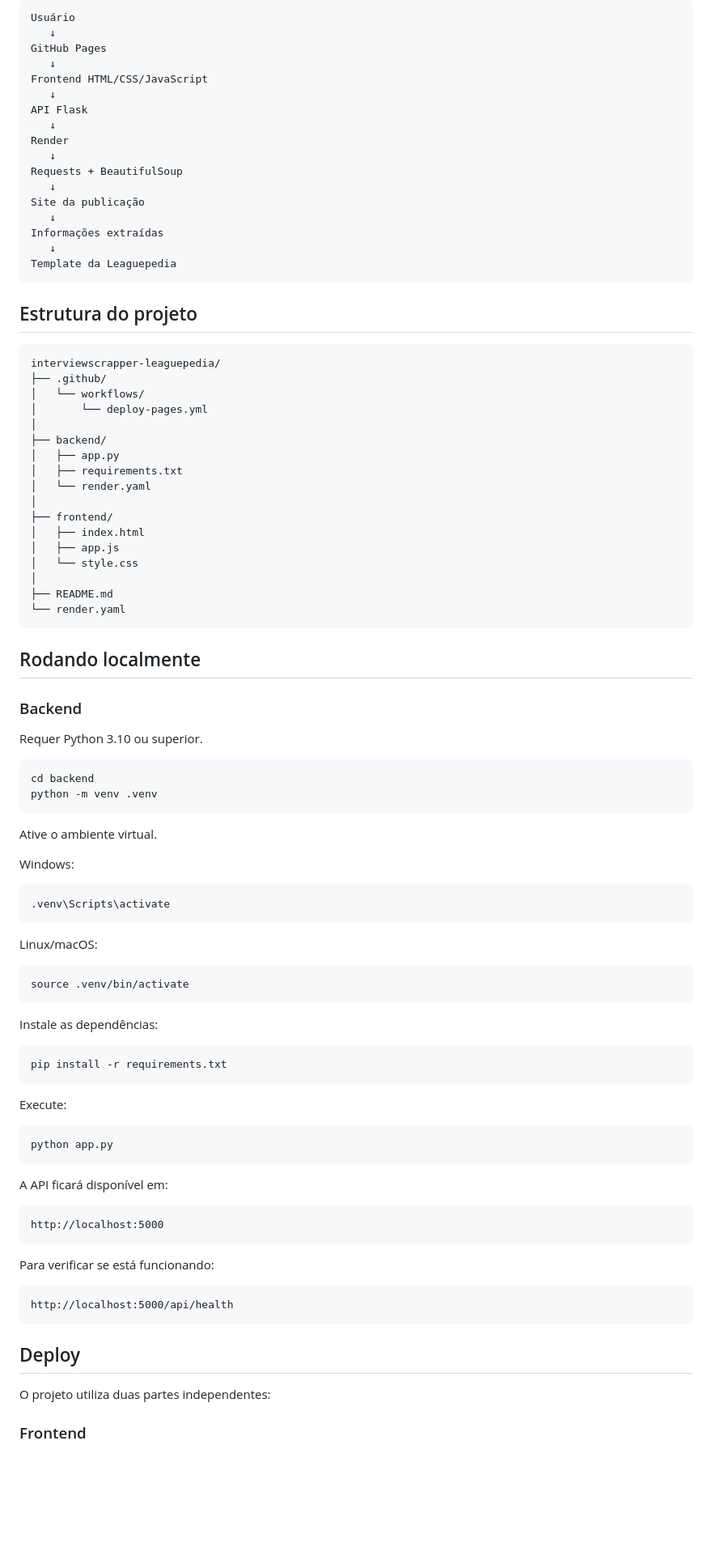
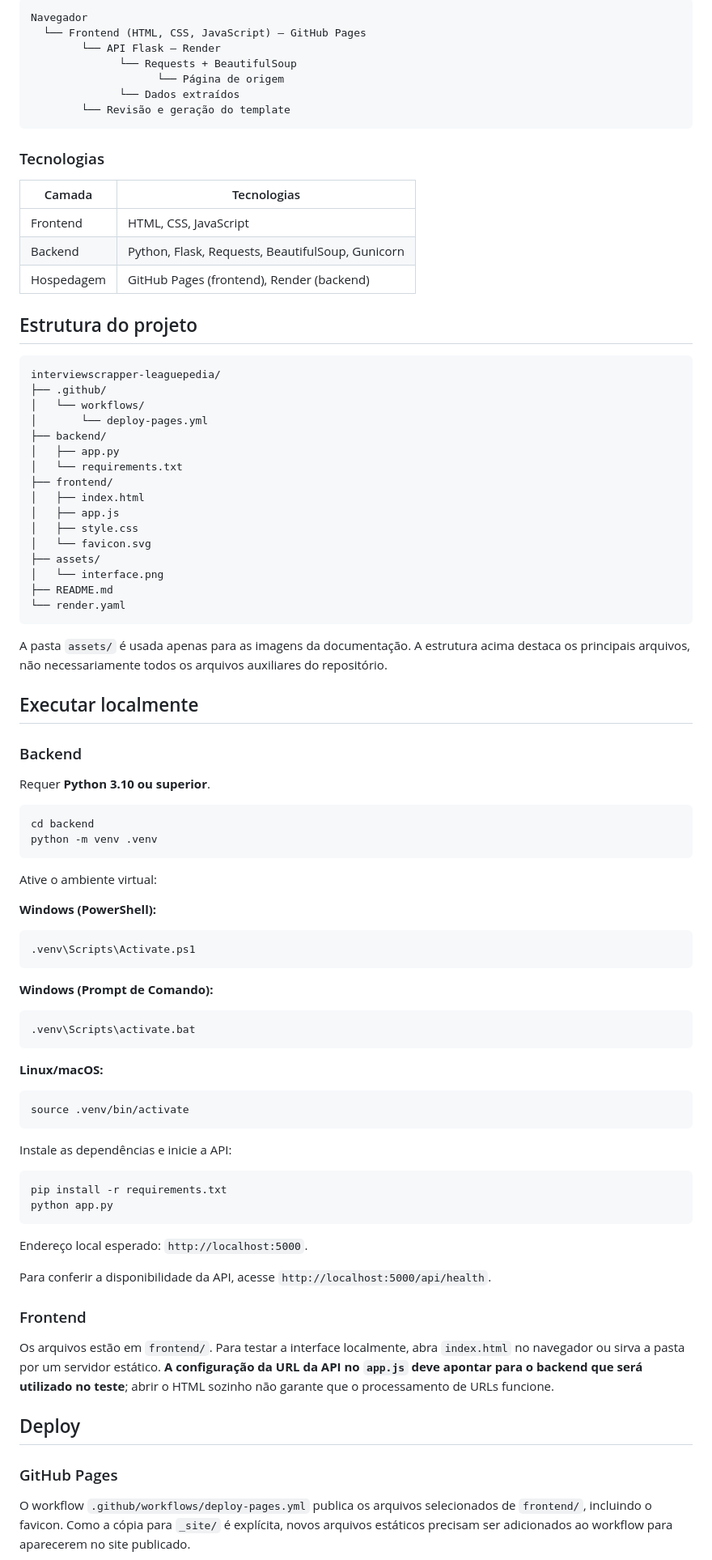
Before and after one commit to ghsaueressig/interviewscrapper-leaguepedia, a Markdown page: README.md, the part around the change printed below. Shown: that part at 81% size. Drawn GitHub-style; blank space fills up the shorter version.

Commit message:
docs: refresh README with interface preview

````diff
--- a/README.md
+++ b/README.md
@@ -112,22 +84,20 @@ Antes do template, a ferramenta mostra uma prévia das informações identificad
 ```text
-Usuário
-   ↓
-GitHub Pages
-   ↓
-Frontend HTML/CSS/JavaScript
-   ↓
-API Flask
-   ↓
-Render
-   ↓
-Requests + BeautifulSoup
-   ↓
-Site da publicação
-   ↓
-Informações extraídas
-   ↓
-Template da Leaguepedia
+Navegador
+  └── Frontend (HTML, CSS, JavaScript) — GitHub Pages
+        └── API Flask — Render
+              └── Requests + BeautifulSoup
+                    └── Página de origem
+              └── Dados extraídos
+        └── Revisão e geração do template
 ```
+
+### Tecnologias
+
+| Camada | Tecnologias |
+| --- | --- |
+| Frontend | HTML, CSS, JavaScript |
+| Backend | Python, Flask, Requests, BeautifulSoup, Gunicorn |
+| Hospedagem | GitHub Pages (frontend), Render (backend) |
 
 ## Estrutura do projeto
 
@@ -136,73 +106,71 @@ interviewscrapper-leaguepedia/
 ├── .github/
 │   └── workflows/
 │       └── deploy-pages.yml
-│
 ├── backend/
 │   ├── app.py
-│   ├── requirements.txt
-│   └── render.yaml
-│
+│   └── requirements.txt
 ├── frontend/
 │   ├── index.html
 │   ├── app.js
-│   └── style.css
-│
+│   ├── style.css
+│   └── favicon.svg
+├── assets/
+│   └── interface.png
 ├── README.md
 └── render.yaml
 ```
 
-## Rodando localmente
+A pasta `assets/` é usada apenas para as imagens da documentação. A estrutura acima destaca os principais arquivos, não necessariamente todos os arquivos auxiliares do repositório.
+
+## Executar localmente
 
 ### Backend
 
-Requer Python 3.10 ou superior.
+Requer **Python 3.10 ou superior**.
 
 ```bash
 cd backend
 python -m venv .venv
 ```
 
-Ative o ambiente virtual.
+Ative o ambiente virtual:
 
-Windows:
+**Windows (PowerShell):**
 
-```bash
-.venv\Scripts\activate
+```powershell
+.venv\Scripts\Activate.ps1
 ```
 
-Linux/macOS:
+**Windows (Prompt de Comando):**
+
+```bat
+.venv\Scripts\activate.bat
+```
+
+**Linux/macOS:**
 
 ```bash
 source .venv/bin/activate
 ```
 
-Instale as dependências:
+Instale as dependências e inicie a API:
 
 ```bash
 pip install -r requirements.txt
-```
-
-Execute:
-
-```bash
 python app.py
 ```
 
-A API ficará disponível em:
+Endereço local esperado: `http://localhost:5000`.
 
-```text
-http://localhost:5000
-```
+Para conferir a disponibilidade da API, acesse `http://localhost:5000/api/health`.
 
-Para verificar se está funcionando:
+### Frontend
 
-```text
-http://localhost:5000/api/health
-```
+Os arquivos estão em `frontend/`. Para testar a interface localmente, abra `index.html` no navegador ou sirva a pasta por um servidor estático. **A configuração da URL da API no `app.js` deve apontar para o backend que será utilizado no teste**; abrir o HTML sozinho não garante que o processamento de URLs funcione.
 
 ## Deploy
 
-O projeto utiliza duas partes independentes:
+### GitHub Pages
 
-### Frontend
+O workflow `.github/workflows/deploy-pages.yml` publica os arquivos selecionados de `frontend/`, incluindo o favicon. Como a cópia para `_site/` é explícita, novos arquivos estáticos precisam ser adicionados ao workflow para aparecerem no site publicado.
 
````
Also changed, not shown: other parts of README.md (+71 -137 lines), assets/interface.png (added).
